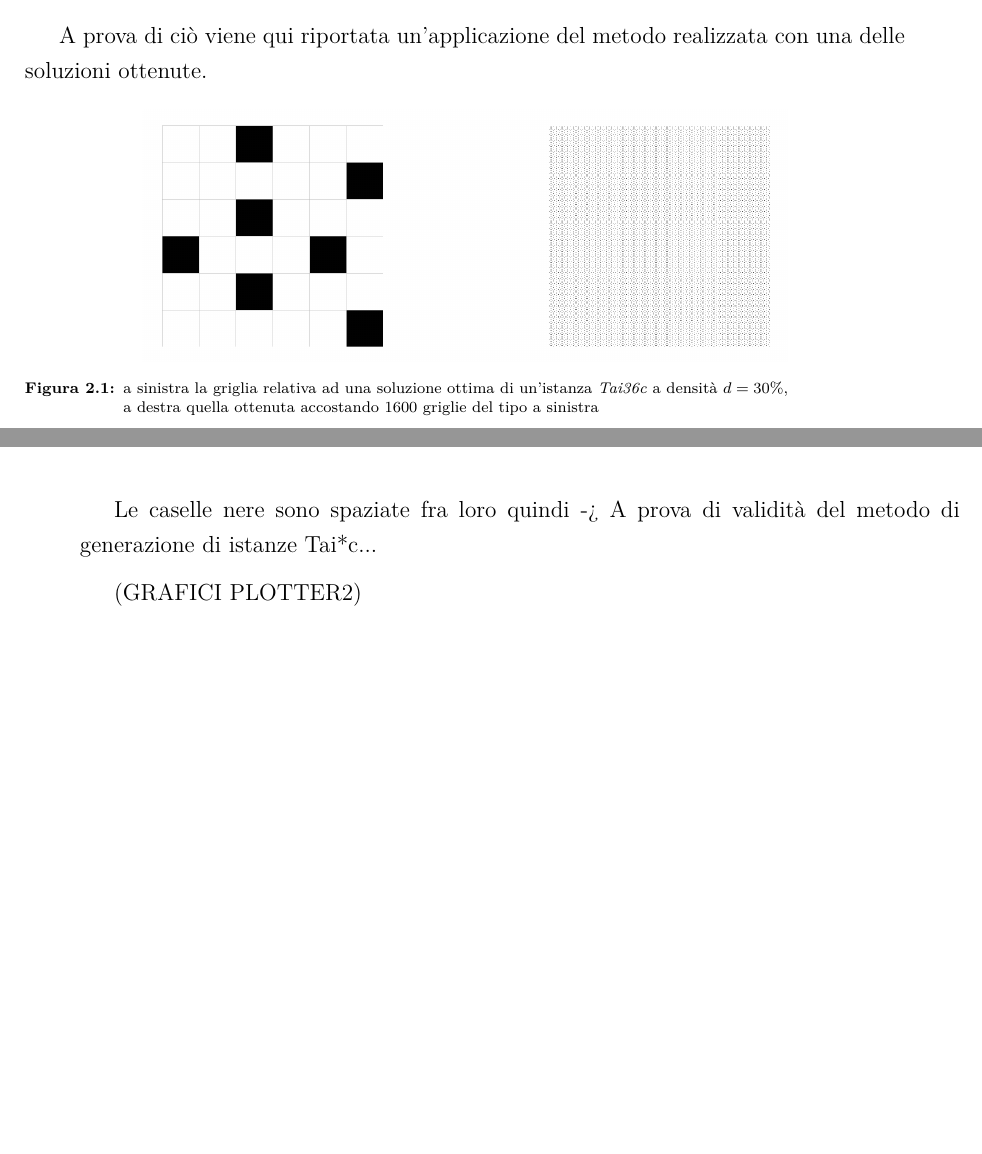
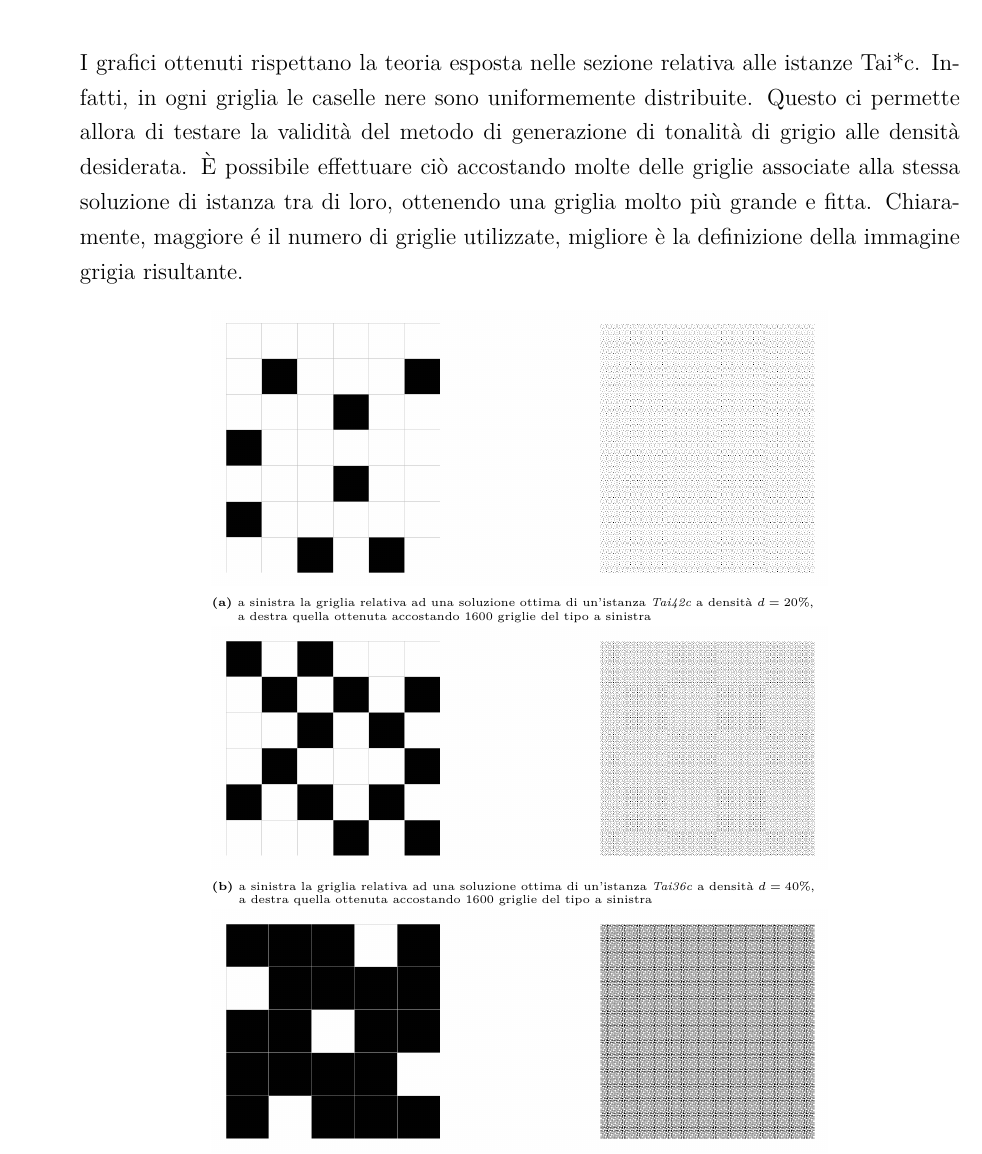
Before and after one commit to mattia-toffolon/QAP, a LaTeX book (Document/Tesi.tex, which reads Document/Descrizione.tex, Document/Risultati.tex): two parts of pages 16 and 37 of 42 before the commit and part of page 37 of 42 after it, the two joined at a grey line, cut at the place of the change, the shorter picture padded with empty space. Compiled offline with pdfLaTeX.

Commit message:
Risultati terminati

```diff
--- a/Document/Descrizione.tex
+++ b/Document/Descrizione.tex
@@ -44,14 +44,14 @@ rettangolare contenente $n = n_1 \times n_2$ caselle quadrate, $m$ delle quali s
 Giustapponendo molte di queste griglie è possibile ottenere una superficie grigia di gradazione pari a $m/n$.
 Per ottenere la miglior qualità di colore, è necessario che le caselle nere, o quelle bianche, siano sparse uniformemente nella griglia.
 
-A prova di ciò viene qui riportata un'applicazione del metodo realizzata con una delle soluzioni ottenute.
-\begin{figure}[h!]
-    \centering
-    \includegraphics[scale=0.21]{images/Density_of_Grey.png}
-    \caption{a sinistra la griglia relativa ad una soluzione ottima di un'istanza \textit{Tai36c} a densità $d=30\%$,
-             \newline a destra quella ottenuta accostando $1600$ griglie del tipo a sinistra}
-    \label{fig:dnsgry}
-\end{figure}
+%A prova di ciò viene qui riportata un'applicazione del metodo realizzata con una delle soluzioni ottenute.
+%\begin{figure}[h!]
+%    \centering
+%    \includegraphics[scale=0.21]{images/Density_of_Grey.png}
+%    \caption{a sinistra la griglia relativa ad una soluzione ottima di un'istanza \textit{Tai36c} a densità $d=30\%$,
+%             \newline a destra quella ottenuta accostando $1600$ griglie del tipo a sinistra}
+%    \label{fig:dnsgry}
+%\end{figure}
 
 Per rendere al meglio l'idea che sta alla base del metodo, è possibile paragonare le caselle nere a degli elettroni e la griglia
 allo spazio accessibile agli elettroni. Il posizionamente di quest'ultimi deve essere effettuato in modo tale che la somma delle
--- a/Document/Risultati.tex
+++ b/Document/Risultati.tex
@@ -258,5 +258,28 @@ Vengono qui di seguito riportati i grafici relativi ad alcune delle soluzioni tr
 \end{figure}
 
 
-\newpage
-Le caselle nere sono spaziate fra loro quindi -> A prova di validità del metodo di generazione di istanze Tai*c...
+\newpage \noindent
+I grafici ottenuti rispettano la teoria esposta nelle sezione relativa alle istanze Tai*c. Infatti, in ogni griglia le caselle
+nere sono uniformemente distribuite. Questo ci permette allora di testare la validità del metodo di generazione di tonalità di
+grigio alle densità desiderata. È possibile effettuare ciò accostando molte delle griglie associate alla stessa soluzione di istanza tra di loro,
+ottenendo una griglia molto più grande e fitta. Chiaramente, maggiore é il numero di griglie utilizzate, migliore è la definizione
+della immagine grigia risultante.
+\begin{figure}[h!]
+    \centering
+    \begin{subfigure}[b]{\textwidth}
+        \centering
+        \begin{subfigure}[b]{0.7\textwidth}
+            \includegraphics[width=\columnwidth]{images/gray_42_20.png}
+            \caption{a sinistra la griglia relativa ad una soluzione ottima di un'istanza \textit{Tai42c} a densità $d=20\%$,
+                \newline a destra quella ottenuta accostando $1600$ griglie del tipo a sinistra}
+        \end{subfigure}
+    \end{subfigure}
+    \centering
+    \begin{subfigure}[b]{\textwidth}
+        \centering
+        \begin{subfigure}[b]{0.7\textwidth}
+            \includegraphics[width=\columnwidth]{images/gray_36_40.png}
+            \caption{a sinistra la griglia relativa ad una soluzione ottima di un'istanza \textit{Tai36c} a densità $d=40\%$,
+                \newline a destra quella ottenuta accostando $1600$ griglie del tipo a sinistra}
+        \end{subfigure}
+    \end{subfigure}
@@ -263,2 +290,9 @@ Le caselle nere sono spaziate fra loro quindi -> A prova di validità del metodo
+            \includegraphics[width=\columnwidth]{images/gray_25_80.png}
+            \caption{a sinistra la griglia relativa ad una soluzione ottima di un'istanza \textit{Tai25c} a densità $d=80\%$,
+                \newline a destra quella ottenuta accostando $1600$ griglie del tipo a sinistra}
+        \end{subfigure}
+    \end{subfigure}
+\end{figure}
 
-(GRAFICI PLOTTER2)
+\noindent
+Come si può osservare, le tonalità di grigio desiderate vengono correttamente generate.
```
Also changed, not shown: Document/Tesi.pdf, Document/images/gray_16_50.png (added), Document/images/gray_25_80.png (added), Document/images/gray_36_40.png (added), Document/images/gray_36_70.png (added), Document/images/gray_42_20.png (added), Document/images/gray_49_30.png (added), Document/images/grey_9_20.eps (added), Document/Descrizione.tex (4 more changed lines), Document/Risultati.tex (8 more changed lines), 9 other files.
